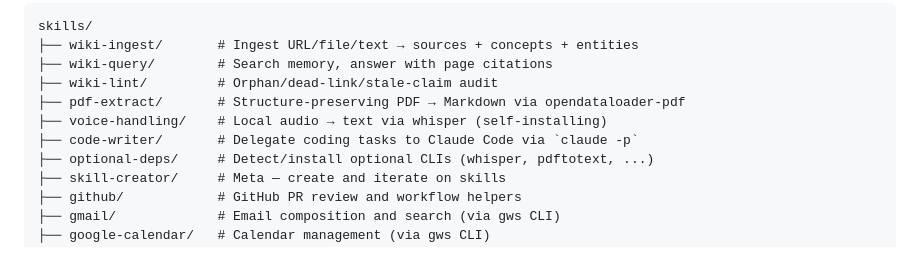
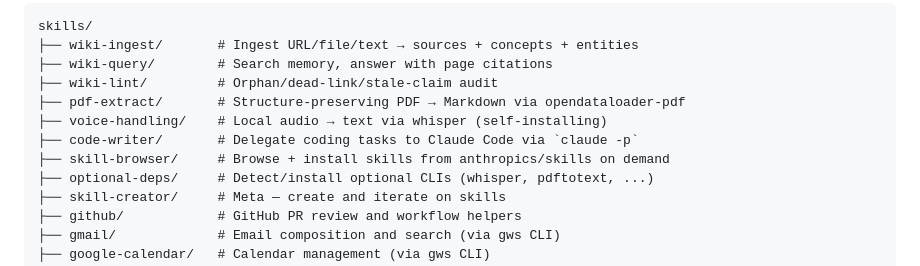
Before and after one commit to dbbaskette/herald, a Markdown page: README.md, the part around the change. Drawn GitHub-style.

```diff
--- a/README.md
+++ b/README.md
@@ -188,6 +188,7 @@ skills/
 ├── pdf-extract/       # Structure-preserving PDF → Markdown via opendataloader-pdf
 ├── voice-handling/    # Local audio → text via whisper (self-installing)
 ├── code-writer/       # Delegate coding tasks to Claude Code via `claude -p`
+├── skill-browser/     # Browse + install skills from anthropics/skills on demand
 ├── optional-deps/     # Detect/install optional CLIs (whisper, pdftotext, ...)
 ├── skill-creator/     # Meta — create and iterate on skills
 ├── github/            # GitHub PR review and workflow helpers
```
Also changed, not shown: skills/skill-browser/SKILL.md (added, +156 -0 lines).
